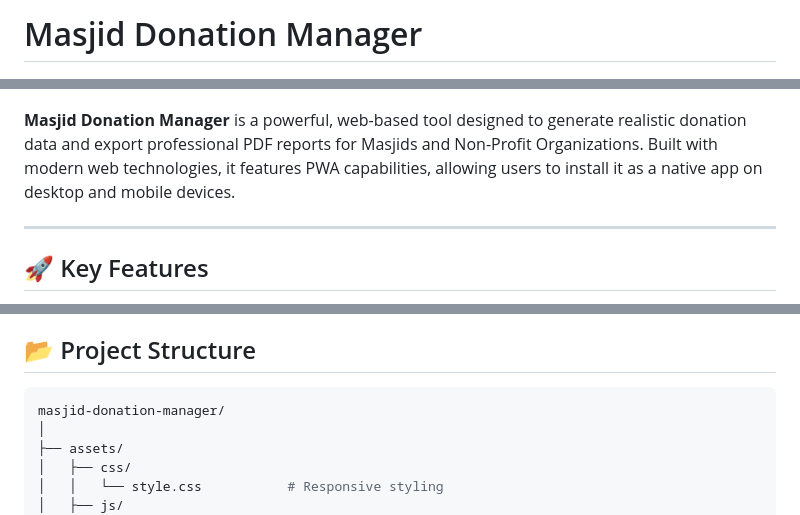
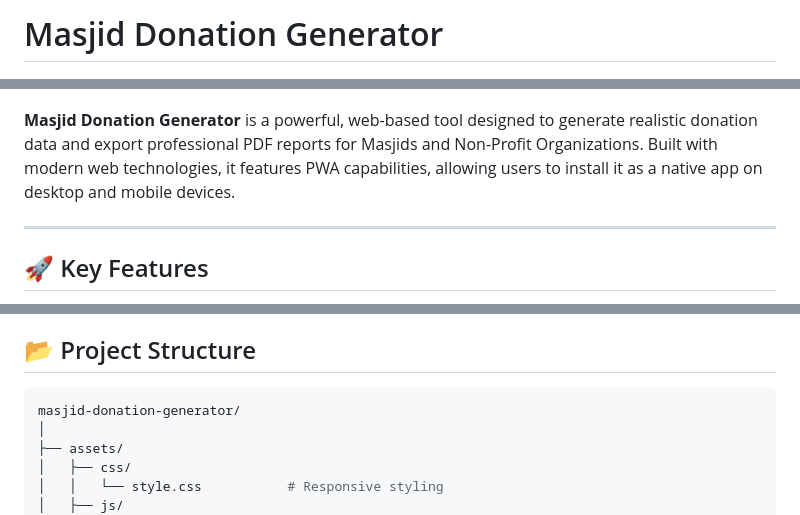
Before and after one commit to md-mostafa-niloy/masjid-donation-generator, a Markdown page: README.md, 3 parts joined by grey strips. GitHub-like rendering.

Commit message:
Rename project in README.md
Updated project name from 'Masjid Donation Manager' to 'Masjid Donation Generator' in README.

````diff
--- a/README.md
+++ b/README.md
@@ -1,8 +1,8 @@
-# Masjid Donation Manager
+# Masjid Donation Generator
 
 ![Tools Banner](assets/images/seo-banner.png)
 
-**Masjid Donation Manager** is a powerful, web-based tool designed to generate realistic donation data and export professional PDF reports for Masjids and Non-Profit Organizations. Built with modern web technologies, it features PWA capabilities, allowing users to install it as a native app on desktop and mobile devices.
+**Masjid Donation Generator** is a powerful, web-based tool designed to generate realistic donation data and export professional PDF reports for Masjids and Non-Profit Organizations. Built with modern web technologies, it features PWA capabilities, allowing users to install it as a native app on desktop and mobile devices.
 
 ---
 
@@ -25,7 +25,7 @@
 ## 📂 Project Structure
 
 ```bash
-masjid-donation-manager/
+masjid-donation-generator/
 │
 ├── assets/
 │   ├── css/
````
